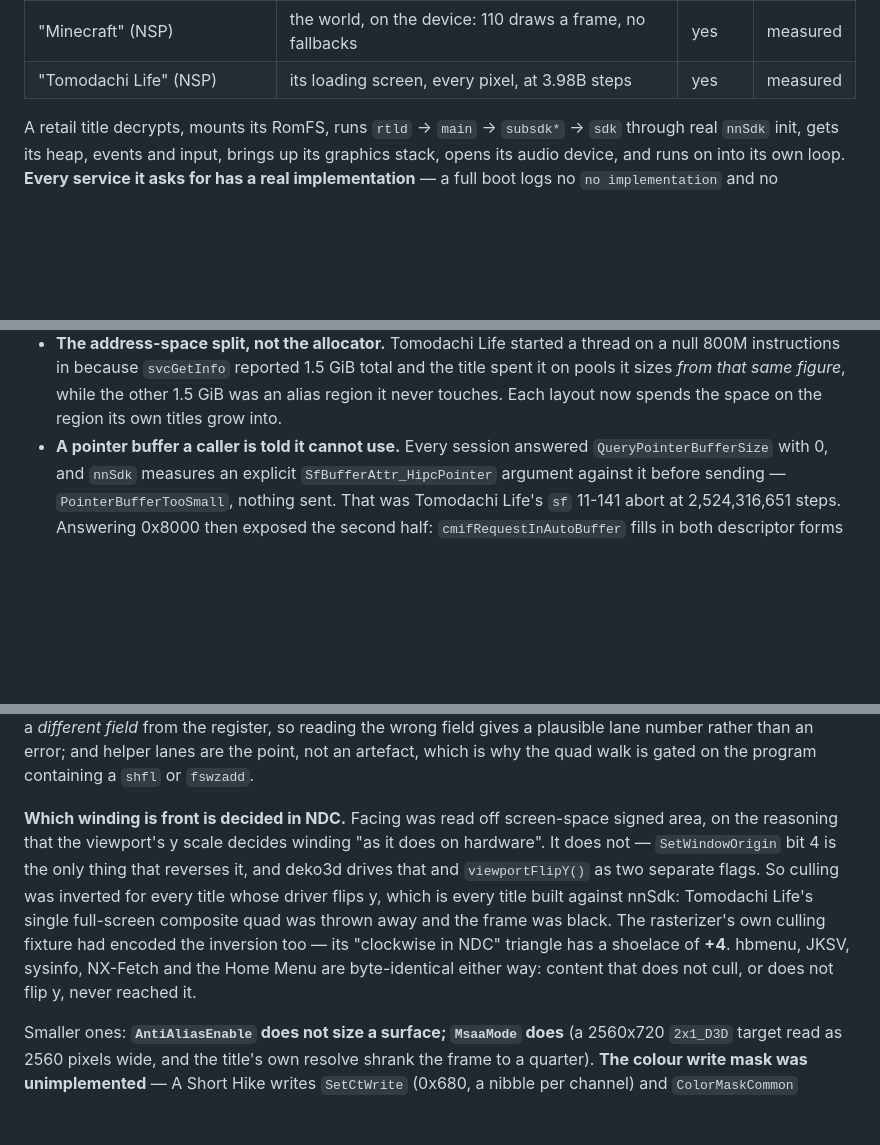
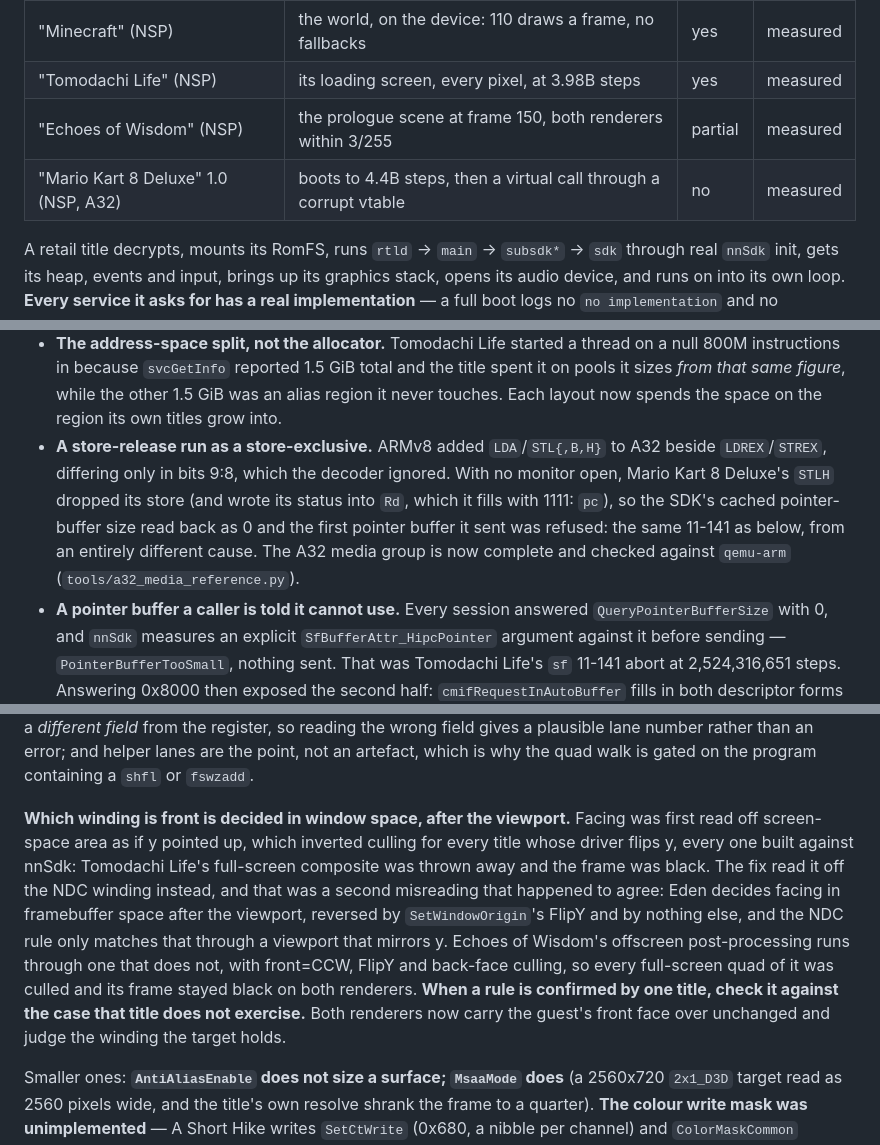
Before and after one commit to CuteTenshii/Switch-Wasm, a Markdown page: PROGRESS.md, 3 parts joined by grey strips. GitHub-like rendering; blank space fills up the shorter version.

Commit message:
docs(progress): record the winding rule and the A32 store-release
The winding entry stated the NDC rule that Echoes of Wisdom showed to
be wrong; it now says what the rule is, and why the first fix looked
proven. Mario Kart 8 Deluxe's 11-141 had a different cause from
Tomodachi Life's, which is worth knowing before chasing the next one.

```diff
--- a/PROGRESS.md
+++ b/PROGRESS.md
@@ -21,6 +21,8 @@ checkout. "measured" = run against this tree; the rest is carried forward.
 | "A Short Hike" (NSP) | composites 1280x720; steady state 2 draws, never a scene | partial | measured |
 | "Minecraft" (NSP) | the world, on the device: 110 draws a frame, no fallbacks | yes | measured |
 | "Tomodachi Life" (NSP) | its loading screen, every pixel, at 3.98B steps | yes | measured |
+| "Echoes of Wisdom" (NSP) | the prologue scene at frame 150, both renderers within 3/255 | partial | measured |
+| "Mario Kart 8 Deluxe" 1.0 (NSP, A32) | boots to 4.4B steps, then a virtual call through a corrupt vtable | no | measured |
 
 A retail title decrypts, mounts its RomFS, runs `rtld` → `main` → `subsdk*` →
 `sdk` through real `nnSdk` init, gets its heap, events and input, brings up its
@@ -114,6 +116,14 @@ implementation` and no `unimplemented` lines. `make test`: **1,124 tests passing
   the title spent it on pools it sizes *from that same figure*, while the other
   1.5 GiB was an alias region it never touches. Each layout now spends the space
   on the region its own titles grow into.
+- **A store-release run as a store-exclusive.** ARMv8 added `LDA`/`STL{,B,H}`
+  to A32 beside `LDREX`/`STREX`, differing only in bits 9:8, which the decoder
+  ignored. With no monitor open, Mario Kart 8 Deluxe's `STLH` dropped its store
+  (and wrote its status into `Rd`, which it fills with 1111: `pc`), so the SDK's
+  cached pointer-buffer size read back as 0 and the first pointer buffer it sent
+  was refused: the same 11-141 as below, from an entirely different cause. The
+  A32 media group is now complete and checked against `qemu-arm`
+  (`tools/a32_media_reference.py`).
 - **A pointer buffer a caller is told it cannot use.** Every session answered
   `QueryPointerBufferSize` with 0, and `nnSdk` measures an explicit
   `SfBufferAttr_HipcPointer` argument against it before sending —
@@ -307,16 +317,19 @@ wrong field gives a plausible lane number rather than an error; and helper lanes
 are the point, not an artefact, which is why the quad walk is gated on the
 program containing a `shfl` or `fswzadd`.
 
-**Which winding is front is decided in NDC.** Facing was read off screen-space
-signed area, on the reasoning that the viewport's y scale decides winding "as it
-does on hardware". It does not — `SetWindowOrigin` bit 4 is the only thing that
-reverses it, and deko3d drives that and `viewportFlipY()` as two separate flags.
-So culling was inverted for every title whose driver flips y, which is every
-title built against nnSdk: Tomodachi Life's single full-screen composite quad was
-thrown away and the frame was black. The rasterizer's own culling fixture had
-encoded the inversion too — its "clockwise in NDC" triangle has a shoelace of
-**+4**. hbmenu, JKSV, sysinfo, NX-Fetch and the Home Menu are byte-identical
-either way: content that does not cull, or does not flip y, never reached it.
+**Which winding is front is decided in window space, after the viewport.**
+Facing was first read off screen-space area as if y pointed up, which inverted
+culling for every title whose driver flips y, every one built against nnSdk:
+Tomodachi Life's full-screen composite was thrown away and the frame was black.
+The fix read it off the NDC winding instead, and that was a second misreading
+that happened to agree: Eden decides facing in framebuffer space after the
+viewport, reversed by `SetWindowOrigin`'s FlipY and by nothing else, and the NDC
+rule only matches that through a viewport that mirrors y. Echoes of Wisdom's
+offscreen post-processing runs through one that does not, with front=CCW, FlipY
+and back-face culling, so every full-screen quad of it was culled and its frame
+stayed black on both renderers. **When a rule is confirmed by one title, check
+it against the case that title does not exercise.** Both renderers now carry the
+guest's front face over unchanged and judge the winding the target holds.
 
 Smaller ones: **`AntiAliasEnable` does not size a surface; `MsaaMode` does** (a
 2560x720 `2x1_D3D` target read as 2560 pixels wide, and the title's own resolve
```
